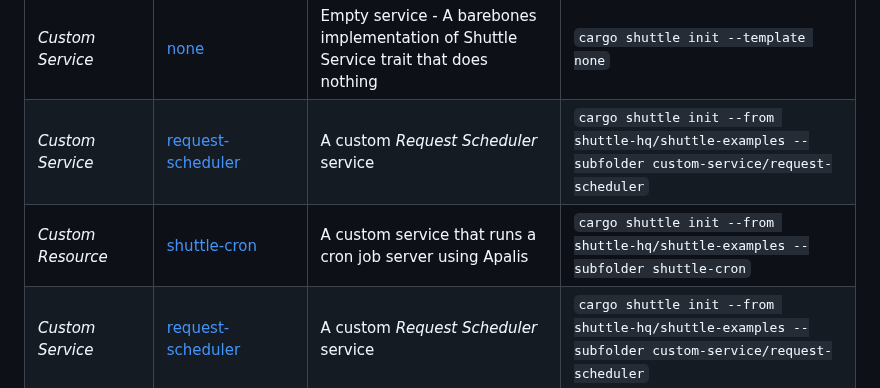
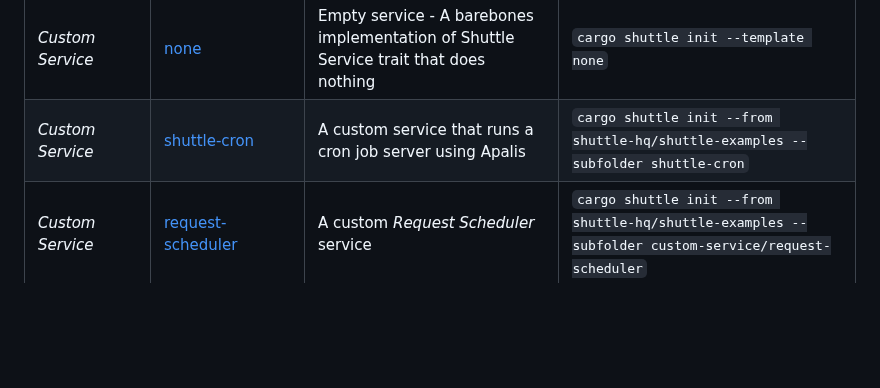
Before and after one commit to shuttle-hq/shuttle-examples, a Markdown page: README.md, the part around the change. GitHub-like rendering; blank space fills up the shorter version.

Commit message:
refactor: amendments

```diff
--- a/README.md
+++ b/README.md
@@ -86,8 +86,7 @@ Tower | [hello-world](./tower/hello-world/) | Hello World | `cargo shuttle init
 Tracing | [custom-tracing-subscriber](./tracing/custom-tracing-subscriber/) | Hello world with a custom tracing setup | `cargo shuttle init --from shuttle-hq/shuttle-examples --subfolder tracing/custom-tracing-subscriber`
 Warp | [hello-world](./warp/hello-world/) | Hello World | `cargo shuttle init --template warp`
 *Custom Service* | [none](./custom-service/none/) | Empty service - A barebones implementation of Shuttle Service trait that does nothing | `cargo shuttle init --template none`
-*Custom Service* | [request-scheduler](./custom-service/request-scheduler/) | A custom *Request Scheduler* service | `cargo shuttle init --from shuttle-hq/shuttle-examples --subfolder custom-service/request-scheduler`
-*Custom Resource* | [shuttle-cron](./shuttle-cron/) | A custom service that runs a cron job server using Apalis | `cargo shuttle init --from shuttle-hq/shuttle-examples --subfolder shuttle-cron`
+*Custom Service* | [shuttle-cron](./shuttle-cron/) | A custom service that runs a cron job server using Apalis | `cargo shuttle init --from shuttle-hq/shuttle-examples --subfolder shuttle-cron`
 *Custom Service* | [request-scheduler](./custom-service/request-scheduler/) | A custom *Request Scheduler* service | `cargo shuttle init --from shuttle-hq/shuttle-examples --subfolder custom-service/request-scheduler`
 *Other* | [standalone-binary](./other/standalone-binary/) | How to split a project to allow it to run both with Shuttle and standalone | `cargo shuttle init --from shuttle-hq/shuttle-examples --subfolder other/standalone-binary`
 
```
